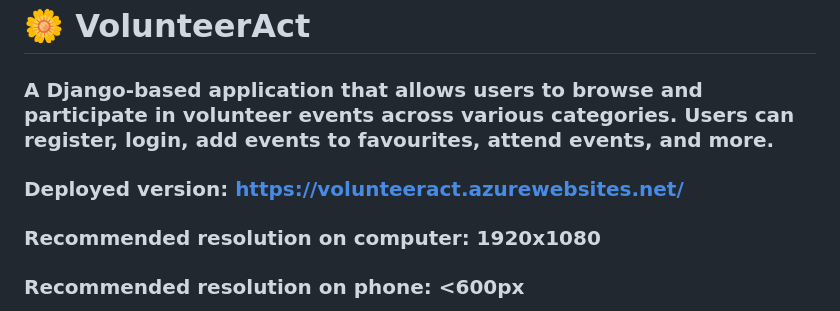
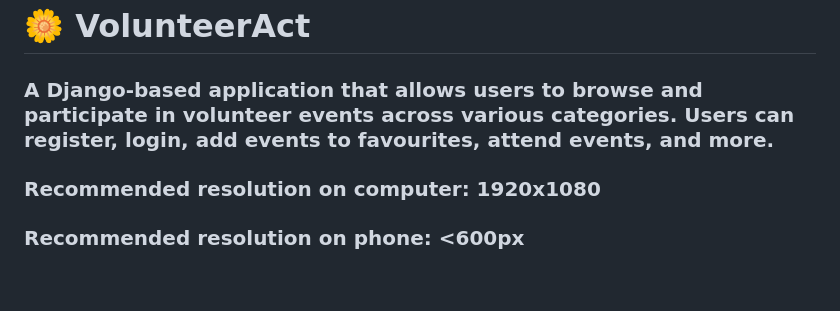
Before and after one commit to rayapetkova/VolunteerAct, a Markdown page: README.md, the part around the change. Rendered like a GitHub page; blank space fills up the shorter version.

```diff
--- a/README.md
+++ b/README.md
@@ -1,7 +1,6 @@
 # 🌼 VolunteerAct
 ### A Django-based application that allows users to browse and participate in volunteer events across various categories. Users can register, login, add events to favourites, attend events, and more.
 
-### Deployed version: https://volunteeract.azurewebsites.net/
 ### Recommended resolution on computer: 1920x1080
 ### Recommended resolution on phone: <600px
 
```
